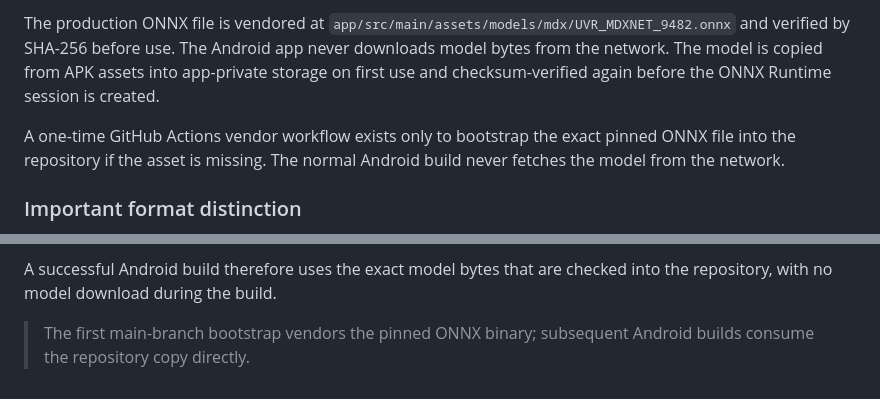
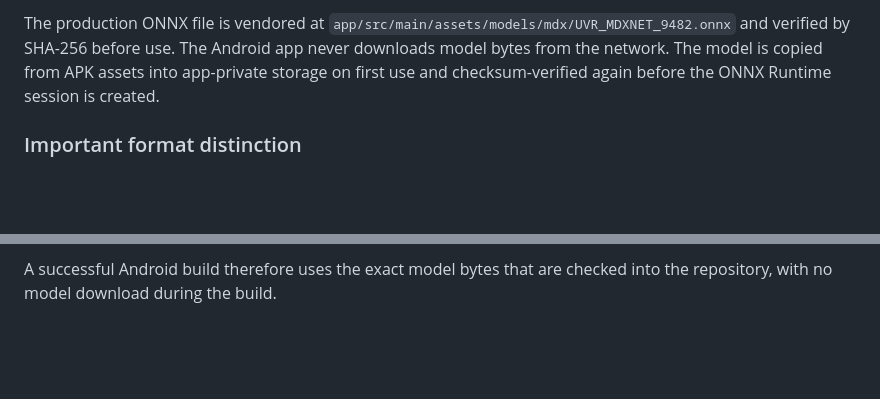
Before and after one commit to bmwanje349-lab/Audiophile-player, a Markdown page: README.md, 2 parts joined by grey strips. Drawn GitHub-style; blank space fills up the shorter version.

Commit message:
Finalize fully offline MDX model documentation

```diff
--- a/README.md
+++ b/README.md
@@ -26,8 +26,6 @@ Decoded stereo PCM
 - SHA-256: `f4f365207c56deb115bceedff3ad8fe98a751c745f9e370cecec6226b8b47184`
 
 The production ONNX file is vendored at `app/src/main/assets/models/mdx/UVR_MDXNET_9482.onnx` and verified by SHA-256 before use. The Android app never downloads model bytes from the network. The model is copied from APK assets into app-private storage on first use and checksum-verified again before the ONNX Runtime session is created.
-
-A one-time GitHub Actions vendor workflow exists only to bootstrap the exact pinned ONNX file into the repository if the asset is missing. The normal Android build never fetches the model from the network.
 
 ### Important format distinction
 
@@ -77,5 +75,4 @@ GitHub Actions performs the following model/build gates:
 
 A successful Android build therefore uses the exact model bytes that are checked into the repository, with no model download during the build.
 
-
-> The first main-branch bootstrap vendors the pinned ONNX binary; subsequent Android builds consume the repository copy directly.
+>
```
